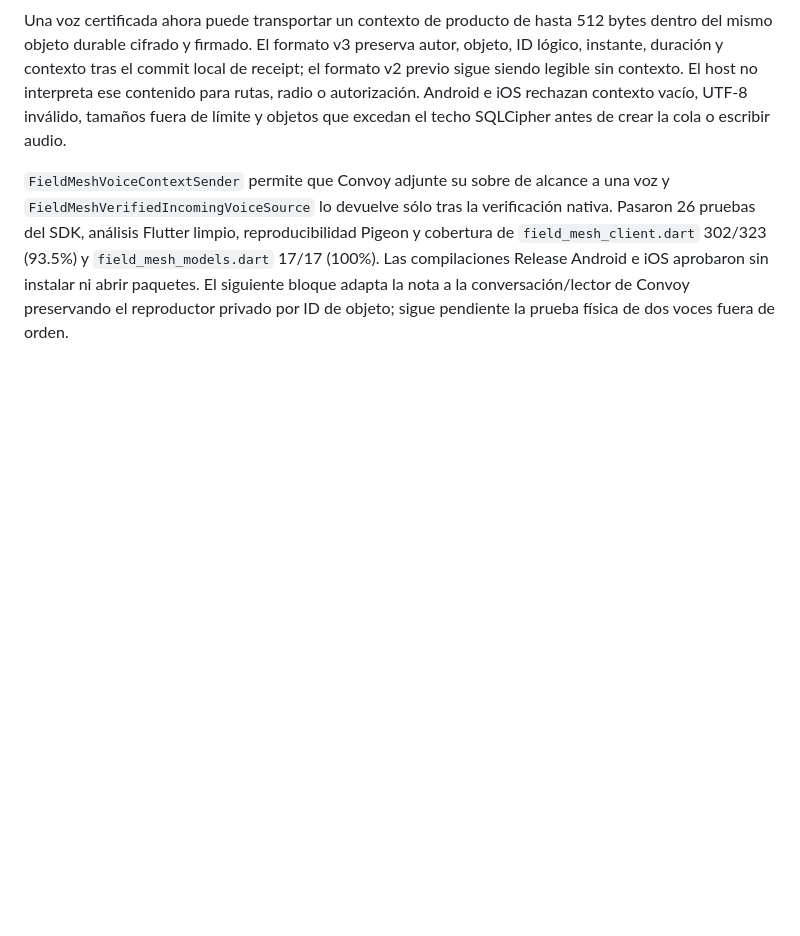
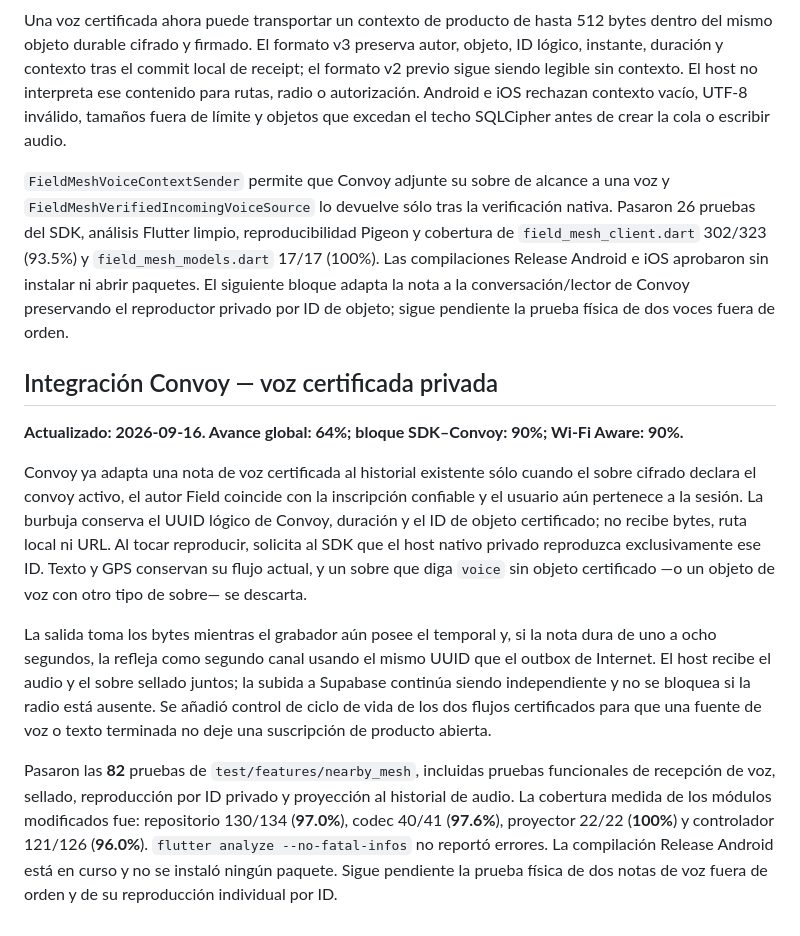
Before and after one commit to Frazko/Mesh-Lab, a Markdown page: docs/progress.md, the part around the change. Rendered like a GitHub page; blank space fills up the shorter version.

Commit message:
docs: track Convoy certified voice adapter

```diff
--- a/docs/progress.md
+++ b/docs/progress.md
@@ -1172,3 +1172,33 @@ Android e iOS aprobaron sin instalar ni abrir paquetes. El siguiente bloque
 adapta la nota a la conversación/lector de Convoy preservando el reproductor
 privado por ID de objeto; sigue pendiente la prueba física de dos voces fuera
 de orden.
+
+## Integración Convoy — voz certificada privada
+
+**Actualizado: 2026-09-16. Avance global: 64%; bloque SDK–Convoy: 90%; Wi‑Fi Aware: 90%.**
+
+Convoy ya adapta una nota de voz certificada al historial existente sólo cuando
+el sobre cifrado declara el convoy activo, el autor Field coincide con la
+inscripción confiable y el usuario aún pertenece a la sesión. La burbuja
+conserva el UUID lógico de Convoy, duración y el ID de objeto certificado; no
+recibe bytes, ruta local ni URL. Al tocar reproducir, solicita al SDK que el
+host nativo privado reproduzca exclusivamente ese ID. Texto y GPS conservan
+su flujo actual, y un sobre que diga `voice` sin objeto certificado —o un
+objeto de voz con otro tipo de sobre— se descarta.
+
+La salida toma los bytes mientras el grabador aún posee el temporal y, si la
+nota dura de uno a ocho segundos, la refleja como segundo canal usando el
+mismo UUID que el outbox de Internet. El host recibe el audio y el sobre
+sellado juntos; la subida a Supabase continúa siendo independiente y no se
+bloquea si la radio está ausente. Se añadió control de ciclo de vida de los dos
+flujos certificados para que una fuente de voz o texto terminada no deje una
+suscripción de producto abierta.
+
+Pasaron las **82** pruebas de `test/features/nearby_mesh`, incluidas pruebas
+funcionales de recepción de voz, sellado, reproducción por ID privado y
+proyección al historial de audio. La cobertura medida de los módulos
+modificados fue: repositorio 130/134 (**97.0%**), codec 40/41 (**97.6%**),
+proyector 22/22 (**100%**) y controlador 121/126 (**96.0%**). `flutter
+analyze --no-fatal-infos` no reportó errores. La compilación Release Android
+está en curso y no se instaló ningún paquete. Sigue pendiente la prueba física
+de dos notas de voz fuera de orden y de su reproducción individual por ID.
```
Also changed, not shown: docs/known-gaps.md (+1 -1 lines).
